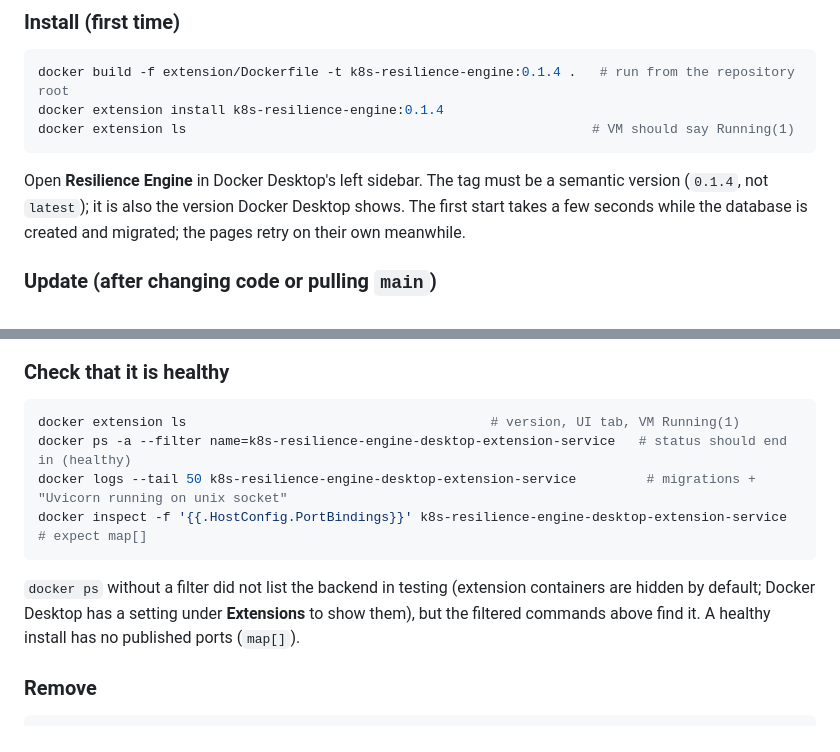
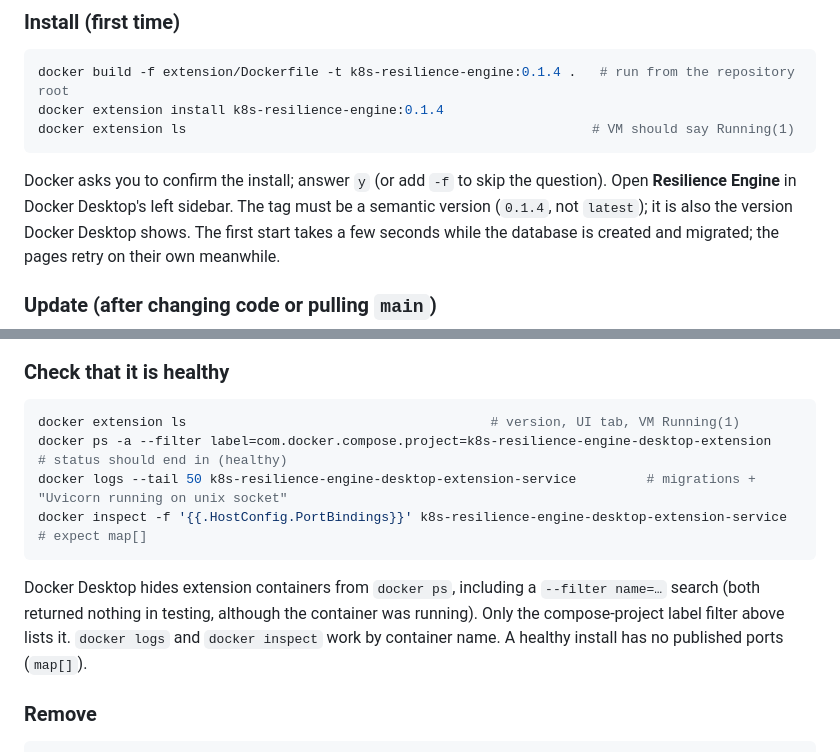
Before and after one commit to AseshNemal/k8s-resilience-engine, a Markdown page: docs/EXTENSION.md, 2 parts joined by grey strips. GitHub-like rendering.

Commit message:
docs(extension): fix health-check command and note the install prompt
A fresh install showed that 'docker ps --filter name=...' lists nothing for an
extension backend; only the compose-project label filter finds it. Document that,
and that 'docker extension install' asks for confirmation.

````diff
--- a/docs/EXTENSION.md
+++ b/docs/EXTENSION.md
@@ -51,7 +51,8 @@ docker extension install k8s-resilience-engine:0.1.4
 docker extension ls                                                    # VM should say Running(1)
 ```
 
-Open **Resilience Engine** in Docker Desktop's left sidebar. The tag must be a semantic version
+Docker asks you to confirm the install; answer `y` (or add `-f` to skip the question). Open
+**Resilience Engine** in Docker Desktop's left sidebar. The tag must be a semantic version
 (`0.1.4`, not `latest`); it is also the version Docker Desktop shows. The first start takes a few
 seconds while the database is created and migrated; the pages retry on their own meanwhile.
 
@@ -81,14 +82,15 @@ docker extension ls                                                    # shows t
 
 ```bash
 docker extension ls                                       # version, UI tab, VM Running(1)
-docker ps -a --filter name=k8s-resilience-engine-desktop-extension-service   # status should end in (healthy)
+docker ps -a --filter label=com.docker.compose.project=k8s-resilience-engine-desktop-extension   # status should end in (healthy)
 docker logs --tail 50 k8s-resilience-engine-desktop-extension-service         # migrations + "Uvicorn running on unix socket"
 docker inspect -f '{{.HostConfig.PortBindings}}' k8s-resilience-engine-desktop-extension-service   # expect map[]
 ```
 
-`docker ps` without a filter did not list the backend in testing (extension containers are hidden by
-default; Docker Desktop has a setting under **Extensions** to show them), but the filtered commands
-above find it. A healthy install has no published ports (`map[]`).
+Docker Desktop hides extension containers from `docker ps`, including a `--filter name=…` search
+(both returned nothing in testing, although the container was running). Only the compose-project label
+filter above lists it. `docker logs` and `docker inspect` work by container name. A healthy install has
+no published ports (`map[]`).
 
 ### Remove
 
````
